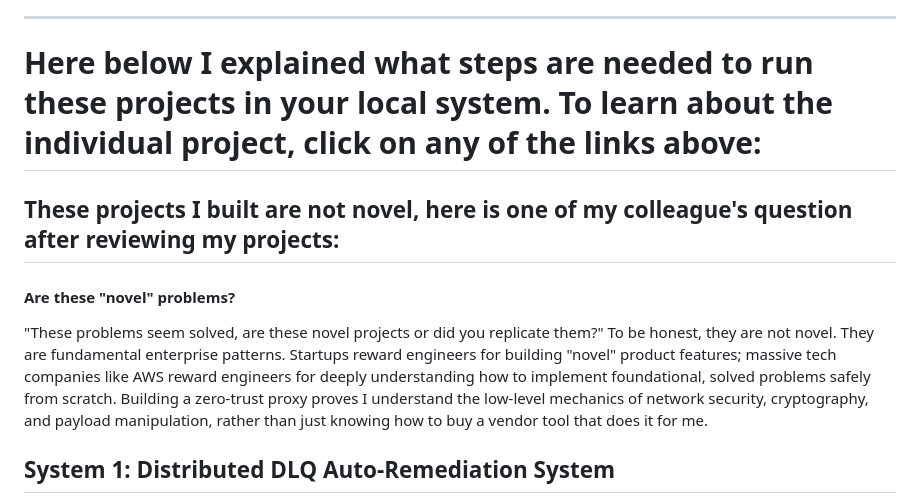
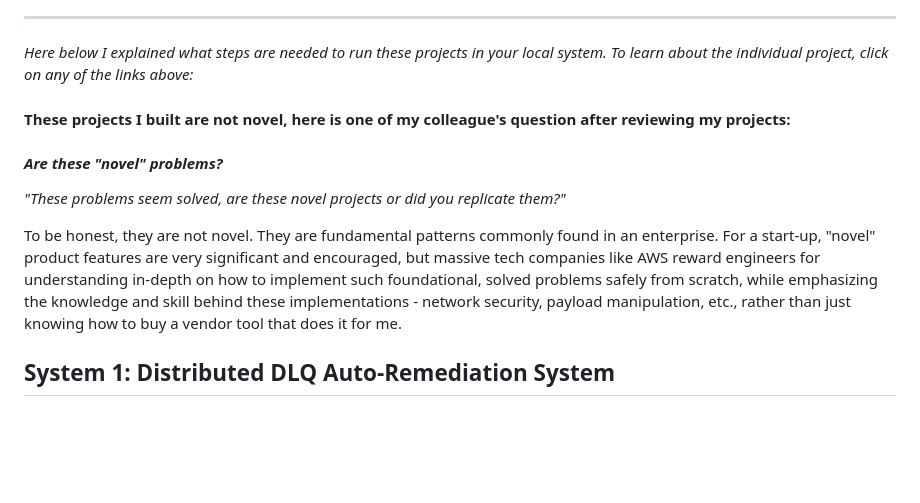
Before and after one commit to premcharanbadri/AWS_Enterprise_Project, a Markdown page: README.md, the part around the change. Rendered like a GitHub page; blank space fills up the shorter version.

Commit message:
Revise project explanation in README
Updated the explanation regarding the novelty of projects and clarified the distinction between startup and enterprise engineering values.

```diff
--- a/README.md
+++ b/README.md
@@ -16,13 +16,14 @@ Read the full individual documentation here:
 
 ---
 
-# Here below I explained what steps are needed to run these projects in your local system. To learn about the individual project, click on any of the links above:
+_Here below I explained what steps are needed to run these projects in your local system. To learn about the individual project, click on any of the links above:_
 
-## These projects I built are not novel, here is one of my colleague's question after reviewing my projects:
+#### These projects I built are not novel, here is one of my colleague's question after reviewing my projects:
 
-#### Are these "novel" problems?
-"These problems seem solved, are these novel projects or did you replicate them?"</em></p>
-To be honest, they are not novel. They are fundamental enterprise patterns. Startups reward engineers for building "novel" product features; massive tech companies like AWS reward engineers for deeply understanding how to implement foundational, solved problems safely from scratch. Building a zero-trust proxy proves I understand the low-level mechanics of network security, cryptography, and payload manipulation, rather than just knowing how to buy a vendor tool that does it for me.
+#### _Are these "novel" problems?_
+_"These problems seem solved, are these novel projects or did you replicate them?"_
+
+To be honest, they are not novel. They are fundamental patterns commonly found in an enterprise. For a start-up, "novel" product features are very significant and encouraged,  but massive tech companies like AWS reward engineers for understanding in-depth on how to implement such foundational, solved problems safely from scratch, while emphasizing the knowledge and skill behind these implementations - network security, payload manipulation, etc., rather than just knowing how to buy a vendor tool that does it for me.
 
 ## System 1: Distributed DLQ Auto-Remediation System
 
```
